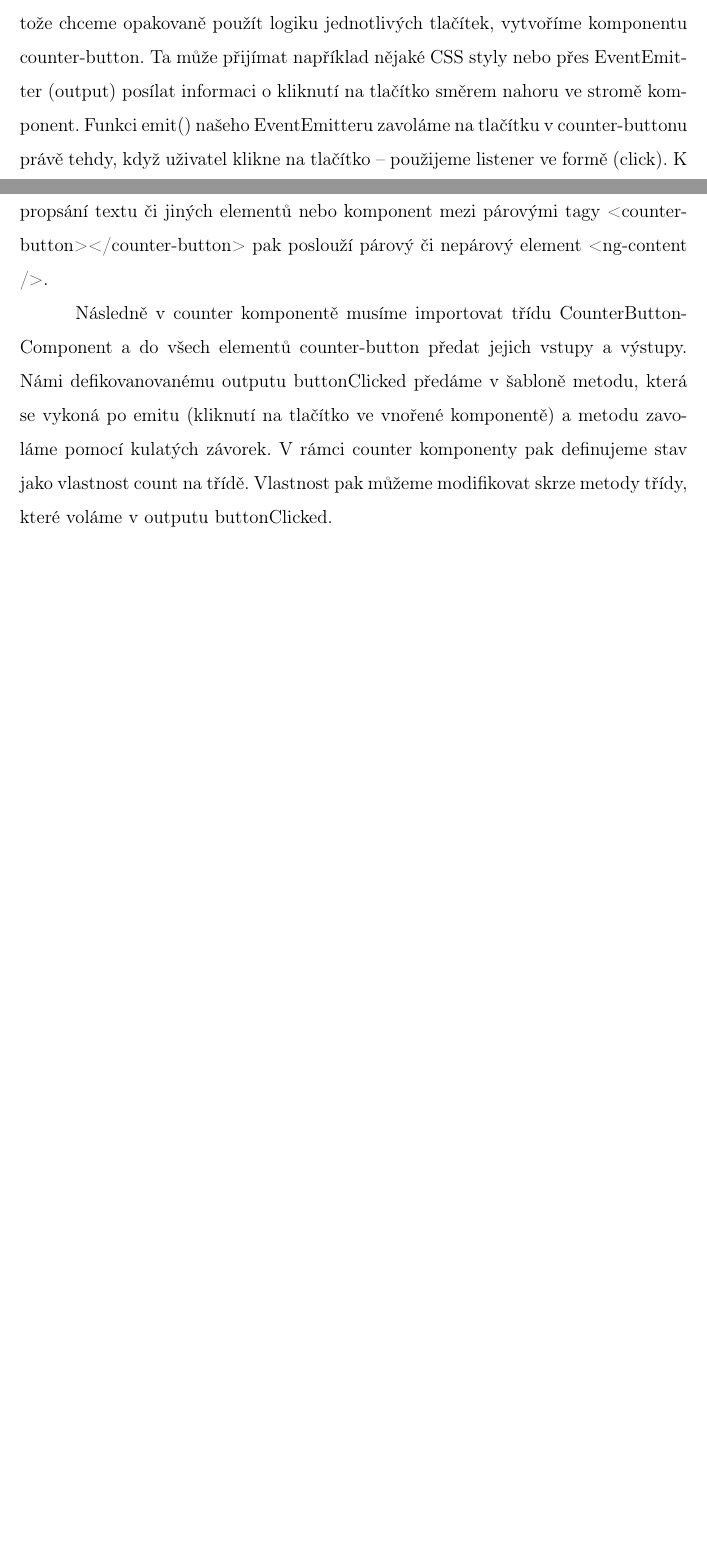
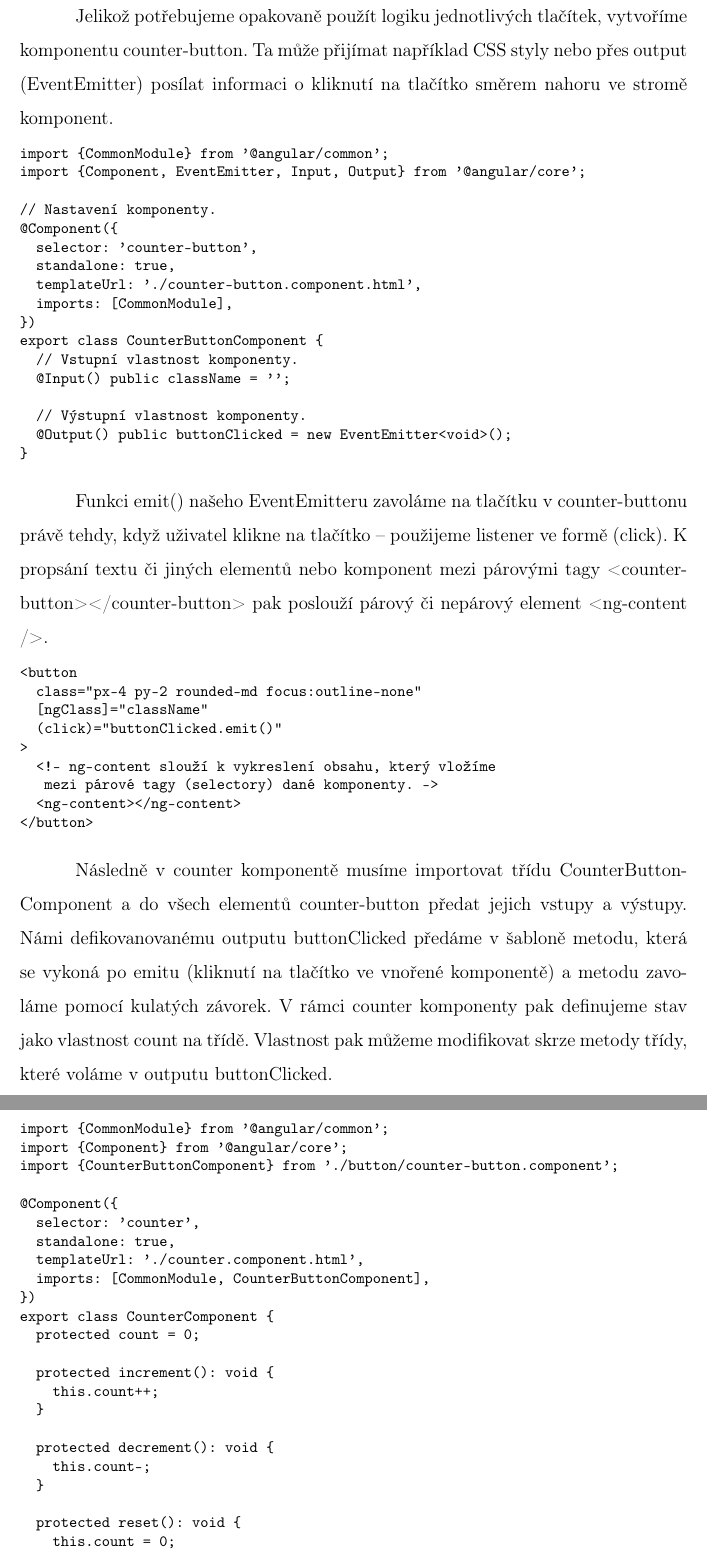
Before and after one commit to lukyncze/bachelor-thesis, a LaTeX thesis (thesis/sablona_ukazka.tex, which reads thesis/testovani_frameworku.tex): two parts of pages 8 and 9 of 21 before the commit and two parts of pages 9 and 10 of 22 after it, joined at a grey line, cut so that both start at the same text, the shorter picture padded with empty space. Compiled offline with pdfLaTeX.

Commit message:
thesis(angular): add source codes to state management

```diff
--- a/thesis/testovani_frameworku.tex
+++ b/thesis/testovani_frameworku.tex
@@ -34,5 +34,3 @@ V této kapitole srovnáme implementaci stejných funkcionalit ve třech vybran
 \end{flushleft}
 
 Pro implementaci jednoduchého counteru nejprve vytvoříme counter komponentu. Můžeme začít se strukturou HTML značek pro hlavní komponentu.
-Protože chceme opakovaně použít logiku jednotlivých tlačítek, vytvoříme komponentu counter-button.
-Ta může přijímat například nějaké CSS styly nebo přes EventEmitter (output) posílat informaci o kliknutí na tlačítko směrem nahoru ve stromě komponent.
@@ -39,9 +53,75 @@ Ta může přijímat například nějaké CSS styly nebo přes EventEmitter (out
+\end{prog}
+
+Jelikož potřebujeme opakovaně použít logiku jednotlivých tlačítek, vytvoříme komponentu counter-button.
+Ta může přijímat například CSS styly nebo přes output (EventEmitter) posílat informaci o kliknutí na tlačítko směrem nahoru ve stromě komponent.
+
+\begin{prog}
+import \{CommonModule\} from '@angular/common';
+import \{Component, EventEmitter, Input, Output\} from '@angular/core';
+
+// Nastavení komponenty.
+@Component(\{
+  selector: 'counter-button',
+  standalone: true,
+  templateUrl: './counter-button.component.html',
+  imports: [CommonModule],
+\})
+export class CounterButtonComponent \{
+  // Vstupní vlastnost komponenty.
+  @Input() public className = '';
+
+  // Výstupní vlastnost komponenty.
+  @Output() public buttonClicked = new EventEmitter<void>();
+\}
+\end{prog}
+
 Funkci emit() našeho EventEmitteru zavoláme na tlačítku v counter-buttonu právě tehdy, když uživatel klikne na tlačítko -- použijeme listener ve formě (click).
 K propsání textu či jiných elementů nebo komponent mezi párovými tagy <counter-button></counter-button> pak poslouží párový či nepárový element <ng-content />.
+
+% TODO: Když mám v kódu komentář a duplikuje se s textem, mám použít komentář nebo text?
+\begin{prog}
+<button
+  class="px-4 py-2 rounded-md focus:outline-none"
+  [ngClass]="className"
+  (click)="buttonClicked.emit()"
+>
+  <!-- ng-content slouží k vykreslení obsahu, který vložíme
+   mezi párové tagy (selectory) dané komponenty. -->
+  <ng-content></ng-content>
+</button>
+\end{prog}
 
 Následně v counter komponentě musíme importovat třídu CounterButtonComponent a do všech elementů counter-button předat jejich vstupy a výstupy.
 Námi defikovanovanému outputu buttonClicked předáme v šabloně metodu, která se vykoná po emitu (kliknutí na tlačítko ve vnořené komponentě) a metodu zavoláme pomocí kulatých závorek.
 V rámci counter komponenty pak definujeme stav jako vlastnost count na třídě. Vlastnost pak můžeme modifikovat skrze metody třídy, které voláme v outputu buttonClicked.
+
+\begin{prog}
+import \{CommonModule\} from '@angular/common';
+import \{Component\} from '@angular/core';
+import \{CounterButtonComponent\} from './button/counter-button.component';
+
+@Component(\{
+  selector: 'counter',
+  standalone: true,
+  templateUrl: './counter.component.html',
+  imports: [CommonModule, CounterButtonComponent],
+\})
+export class CounterComponent \{
+  protected count = 0;
+
+  protected increment(): void \{
+    this.count++;
+  \}
+
+  protected decrement(): void \{
+    this.count--;
+  \}
+
+  protected reset(): void \{
+    this.count = 0;
+  \}
+\}
+\end{prog}
 
 \begin{citemize}
 	\item šablony + logika komponenty
```
Also changed, not shown: thesis/sablona_ukazka.pdf, thesis/testovani_frameworku.tex (16 more changed lines), 7 other files.
